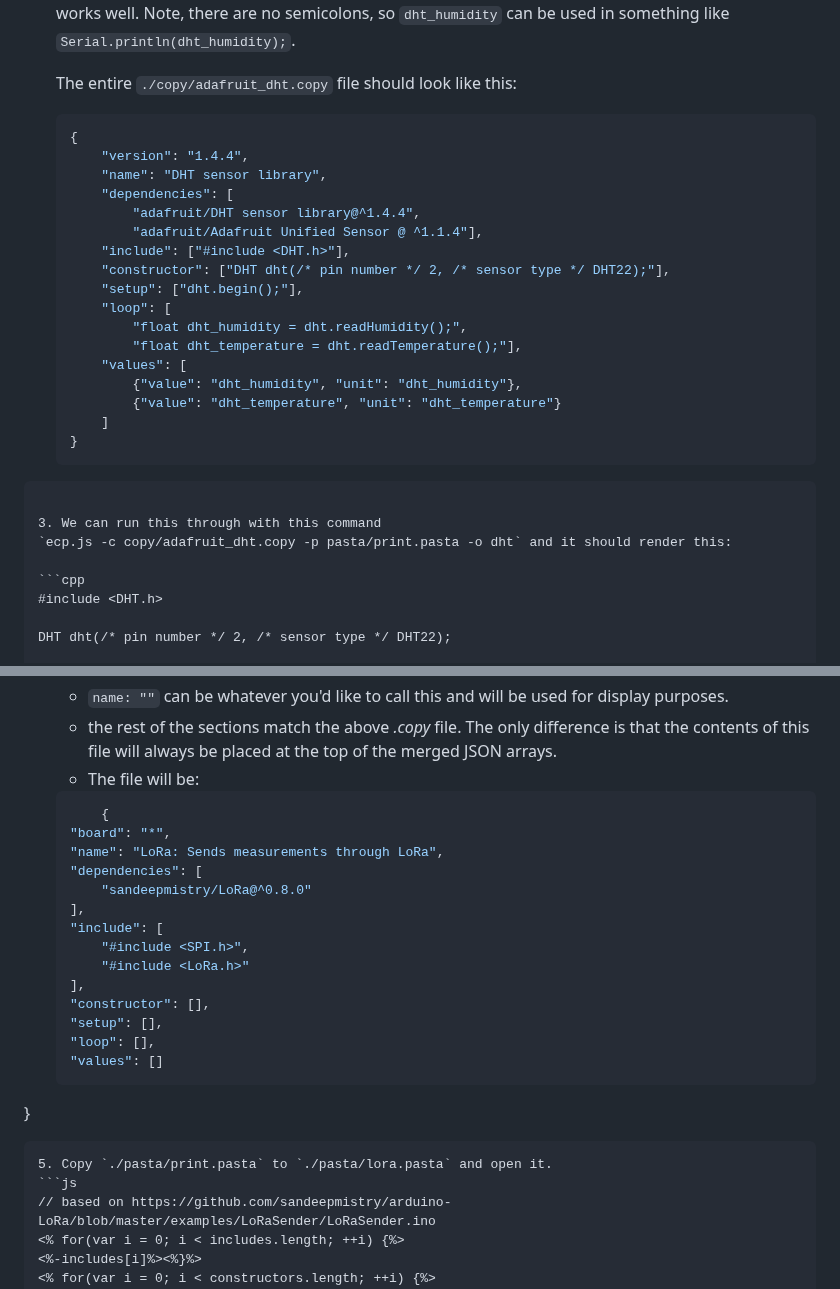
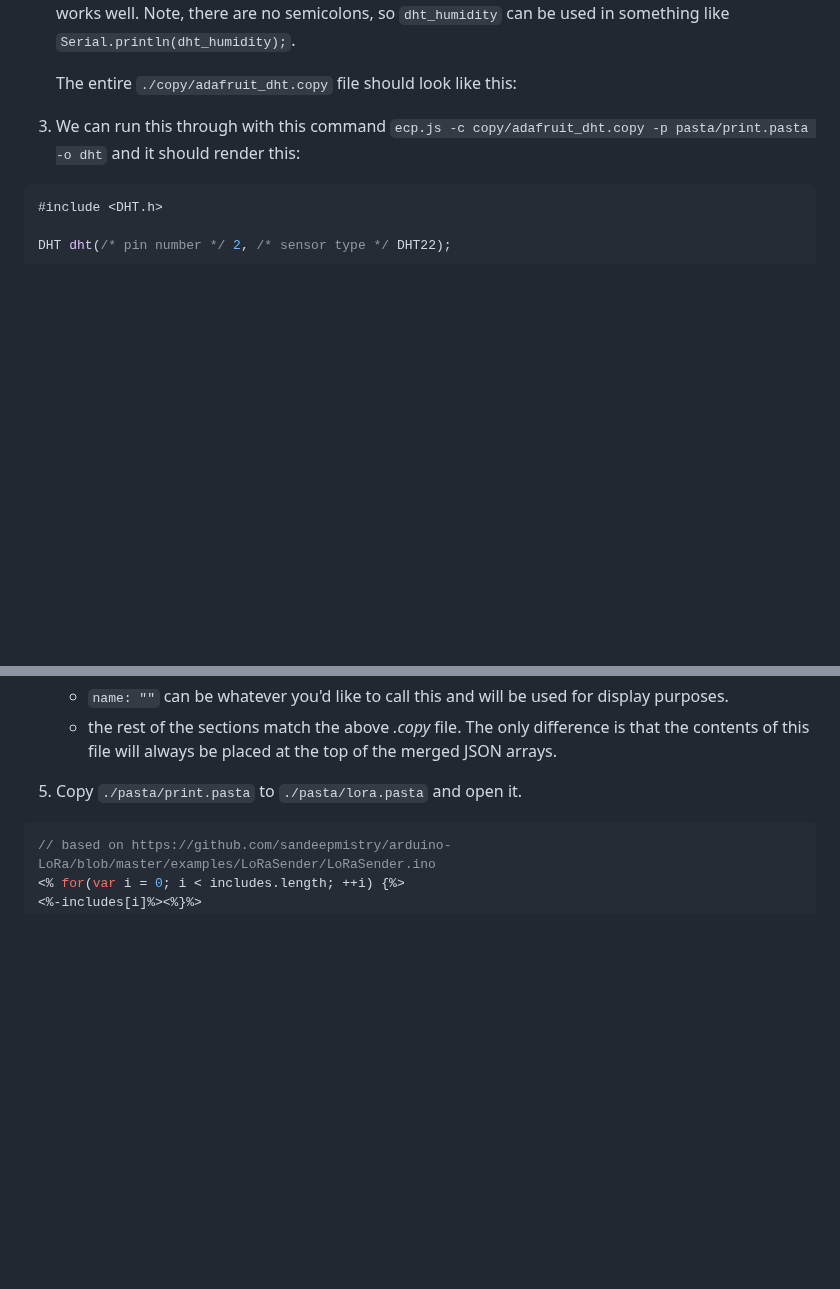
Before and after one commit to u-fire/Embedded-CopyPasta, a Markdown page: WALKTHROUGH.md, 2 parts joined by grey strips. Drawn GitHub-style; blank space fills up the shorter version.

````diff
--- a/WALKTHROUGH.md
+++ b/WALKTHROUGH.md
@@ -26,25 +26,6 @@ Assuming you have a working installation of Embedded CopyPasta 🍝, let's get s
     `values[0].values` is the name the variable we declared in our loop statement. `values[0].unit` doesn't have to be the same, but it will be used as a variable in the *.pasta* file, and it is descriptive and works well. Note, there are no semicolons, so `dht_humidity` can be used in something like `Serial.println(dht_humidity);`.
 
     The entire `./copy/adafruit_dht.copy` file should look like this:
-    ```json
-    {
-        "version": "1.4.4",
-        "name": "DHT sensor library",
-        "dependencies": [
-            "adafruit/DHT sensor library@^1.4.4",
-            "adafruit/Adafruit Unified Sensor @ ^1.1.4"],
-        "include": ["#include <DHT.h>"],
-        "constructor": ["DHT dht(/* pin number */ 2, /* sensor type */ DHT22);"],
-        "setup": ["dht.begin();"],
-        "loop": [
-            "float dht_humidity = dht.readHumidity();",
-            "float dht_temperature = dht.readTemperature();"],
-        "values": [
-            {"value": "dht_humidity", "unit": "dht_humidity"},
-            {"value": "dht_temperature", "unit": "dht_temperature"}
-        ]
-    }
-```
 
 3. We can run this through with this command
 `ecp.js -c copy/adafruit_dht.copy -p pasta/print.pasta -o dht` and it should render this:
@@ -76,24 +57,7 @@ void loop()
     - changing `"board": "*",` isn't needed in this case, since nearly any board could have a LoRa module attached to it. But if this code was ESP32 specific, or RP2040 specific, that's where to note it.
     - `name: ""` can be whatever you'd like to call this and will be used for display purposes.
     - the rest of the sections match the above *.copy* file. The only difference is that the contents of this file will always be placed at the top of the merged JSON arrays.
-    - The file will be:
-    ```json
-        {
-    "board": "*",
-    "name": "LoRa: Sends measurements through LoRa",
-    "dependencies": [
-        "sandeepmistry/LoRa@^0.8.0"
-    ],
-    "include": [
-        "#include <SPI.h>",
-        "#include <LoRa.h>"
-    ],
-    "constructor": [],
-    "setup": [],
-    "loop": [],
-    "values": []
-}
-```
+
 5. Copy `./pasta/print.pasta` to `./pasta/lora.pasta` and open it.
 ```js
 // based on https://github.com/sandeepmistry/arduino-LoRa/blob/master/examples/LoRaSender/LoRaSender.ino
````
